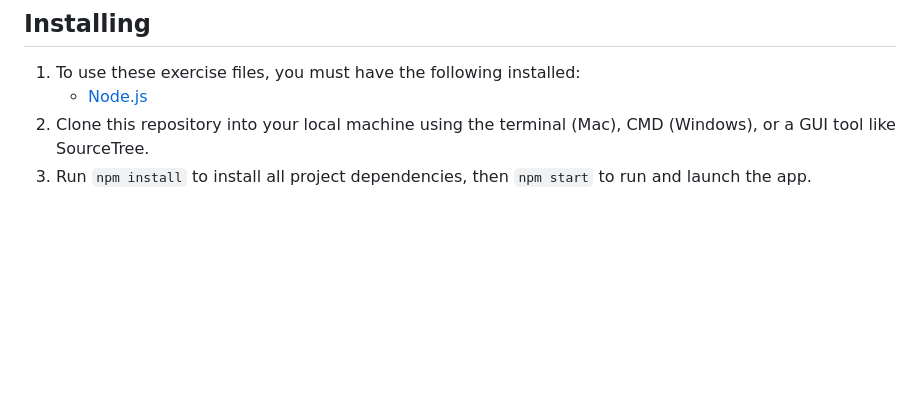
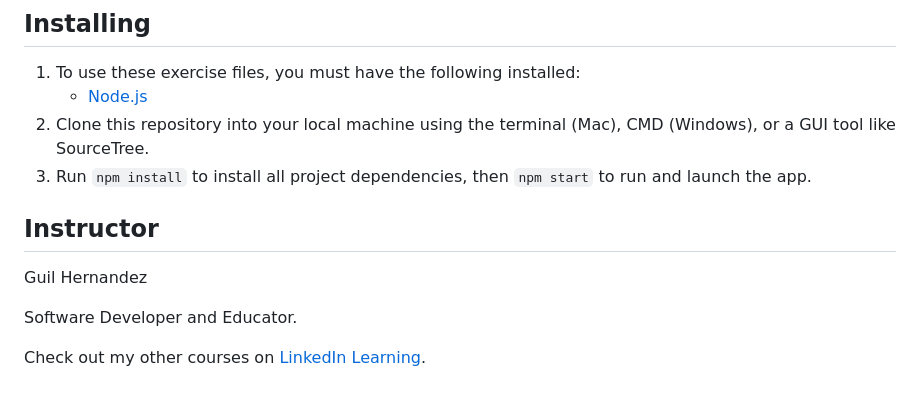
Before and after one commit to scrimbaguil/document-search-assistant-with-node-openai-assistants-api-5970099, a Markdown page: README.md, the part around the change. GitHub-like rendering; blank space fills up the shorter version.

```diff
--- a/README.md
+++ b/README.md
@@ -32,6 +32,14 @@ To resolve this issue:
 2. Clone this repository into your local machine using the terminal (Mac), CMD (Windows), or a GUI tool like SourceTree.
 3. Run `npm install` to install all project dependencies, then `npm start` to run and launch the app.
 
+## Instructor
+
+Guil Hernandez
+
+Software Developer and Educator.
+
+Check out my other courses on [LinkedIn Learning](https://www.linkedin.com/learning/instructors/guil-hernandez?u=104).
+
 
 [0]: # (Replace these placeholder URLs with actual course URLs)
 
```
